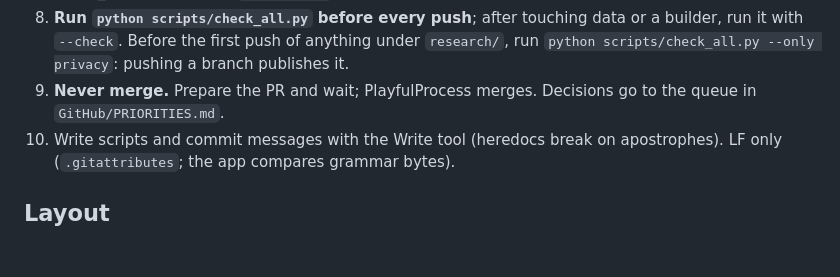
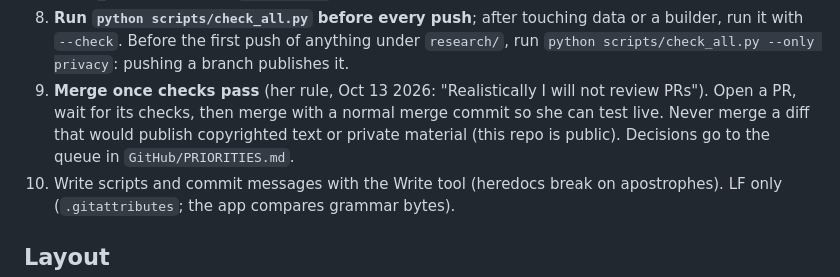
Before and after one commit to PlayfulProcess/recursive-learning, a Markdown page: CLAUDE.md, the part around the change. Drawn GitHub-style; blank space fills up the shorter version.

Commit message:
CLAUDE.md: rule 9 follows her Oct 13 merge rule
The old line said "Never merge". Her rule of Oct 13 2026 ("Realistically I will
not review PRs") lets an agent merge in this repo once a PR's checks pass,
except a diff that would publish copyrighted text or private material.

Co-Authored-By: Claude Opus 5.5 <noreply@anthropic.com>

```diff
--- a/CLAUDE.md
+++ b/CLAUDE.md
@@ -33,8 +33,10 @@ is public too.
 8. **Run `python scripts/check_all.py` before every push**; after touching data or a builder, run
    it with `--check`. Before the first push of anything under `research/`, run
    `python scripts/check_all.py --only privacy`: pushing a branch publishes it.
-9. **Never merge.** Prepare the PR and wait; PlayfulProcess merges. Decisions go to the queue in
-   `GitHub/PRIORITIES.md`.
+9. **Merge once checks pass** (her rule, Oct 13 2026: "Realistically I will not review PRs").
+   Open a PR, wait for its checks, then merge with a normal merge commit so she can test live.
+   Never merge a diff that would publish copyrighted text or private material (this repo is
+   public). Decisions go to the queue in `GitHub/PRIORITIES.md`.
 10. Write scripts and commit messages with the Write tool (heredocs break on apostrophes). LF only
     (`.gitattributes`; the app compares grammar bytes).
 
```
